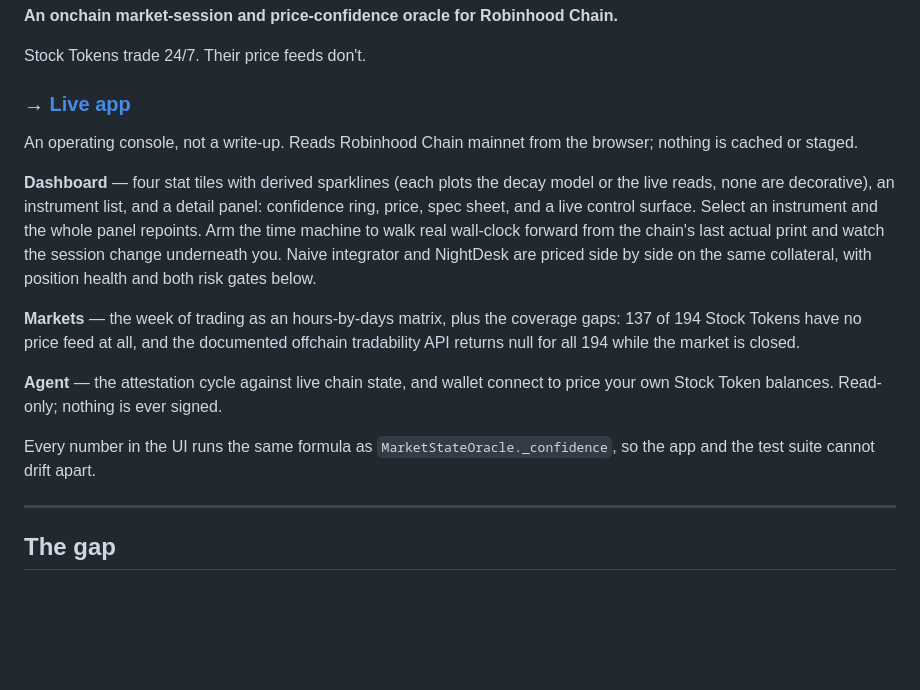
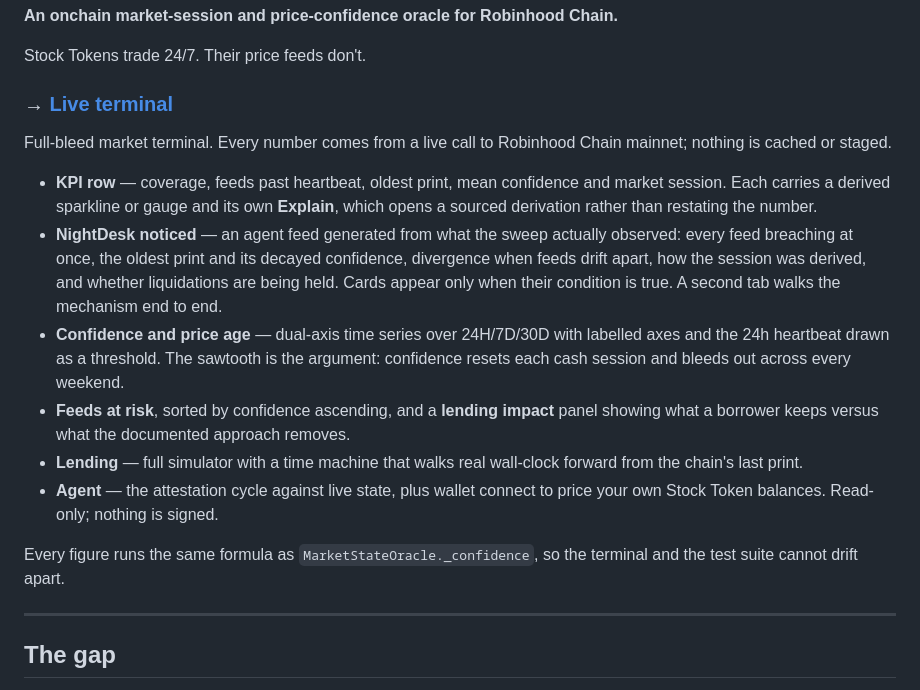
Before and after one commit to DannyTrillion/nightdesk, a Markdown page: README.md, the part around the change. Rendered like a GitHub page; blank space fills up the shorter version.

Commit message:
Document the terminal in the README
Co-Authored-By: Claude Opus 5 (1M context) <noreply@anthropic.com>

```diff
--- a/README.md
+++ b/README.md
@@ -4,29 +4,33 @@
 
 Stock Tokens trade 24/7. Their price feeds don't.
 
-### → [Live app](https://dannytrillion.github.io/nightdesk/)
+### → [Live terminal](https://dannytrillion.github.io/nightdesk/)
 
-An operating console, not a write-up. Reads Robinhood Chain mainnet from the
-browser; nothing is cached or staged.
+Full-bleed market terminal. Every number comes from a live call to Robinhood
+Chain mainnet; nothing is cached or staged.
 
-**Dashboard** — four stat tiles with derived sparklines (each plots the decay
-model or the live reads, none are decorative), an instrument list, and a detail
-panel: confidence ring, price, spec sheet, and a live control surface. Select an
-instrument and the whole panel repoints. Arm the time machine to walk real
-wall-clock forward from the chain's last actual print and watch the session
-change underneath you. Naive integrator and NightDesk are priced side by side on
-the same collateral, with position health and both risk gates below.
+- **KPI row** — coverage, feeds past heartbeat, oldest print, mean confidence
+  and market session. Each carries a derived sparkline or gauge and its own
+  **Explain**, which opens a sourced derivation rather than restating the number.
+- **NightDesk noticed** — an agent feed generated from what the sweep actually
+  observed: every feed breaching at once, the oldest print and its decayed
+  confidence, divergence when feeds drift apart, how the session was derived,
+  and whether liquidations are being held. Cards appear only when their
+  condition is true. A second tab walks the mechanism end to end.
+- **Confidence and price age** — dual-axis time series over 24H/7D/30D with
+  labelled axes and the 24h heartbeat drawn as a threshold. The sawtooth is the
+  argument: confidence resets each cash session and bleeds out across every
+  weekend.
+- **Feeds at risk**, sorted by confidence ascending, and a **lending impact**
+  panel showing what a borrower keeps versus what the documented approach
+  removes.
+- **Lending** — full simulator with a time machine that walks real wall-clock
+  forward from the chain's last print.
+- **Agent** — the attestation cycle against live state, plus wallet connect to
+  price your own Stock Token balances. Read-only; nothing is signed.
 
-**Markets** — the week of trading as an hours-by-days matrix, plus the coverage
-gaps: 137 of 194 Stock Tokens have no price feed at all, and the documented
-offchain tradability API returns null for all 194 while the market is closed.
-
-**Agent** — the attestation cycle against live chain state, and wallet connect
-to price your own Stock Token balances. Read-only; nothing is ever signed.
-
-Every number in the UI runs the same formula as
-`MarketStateOracle._confidence`, so the app and the test suite cannot drift
-apart.
+Every figure runs the same formula as `MarketStateOracle._confidence`, so the
+terminal and the test suite cannot drift apart.
 
 ---
 
```
